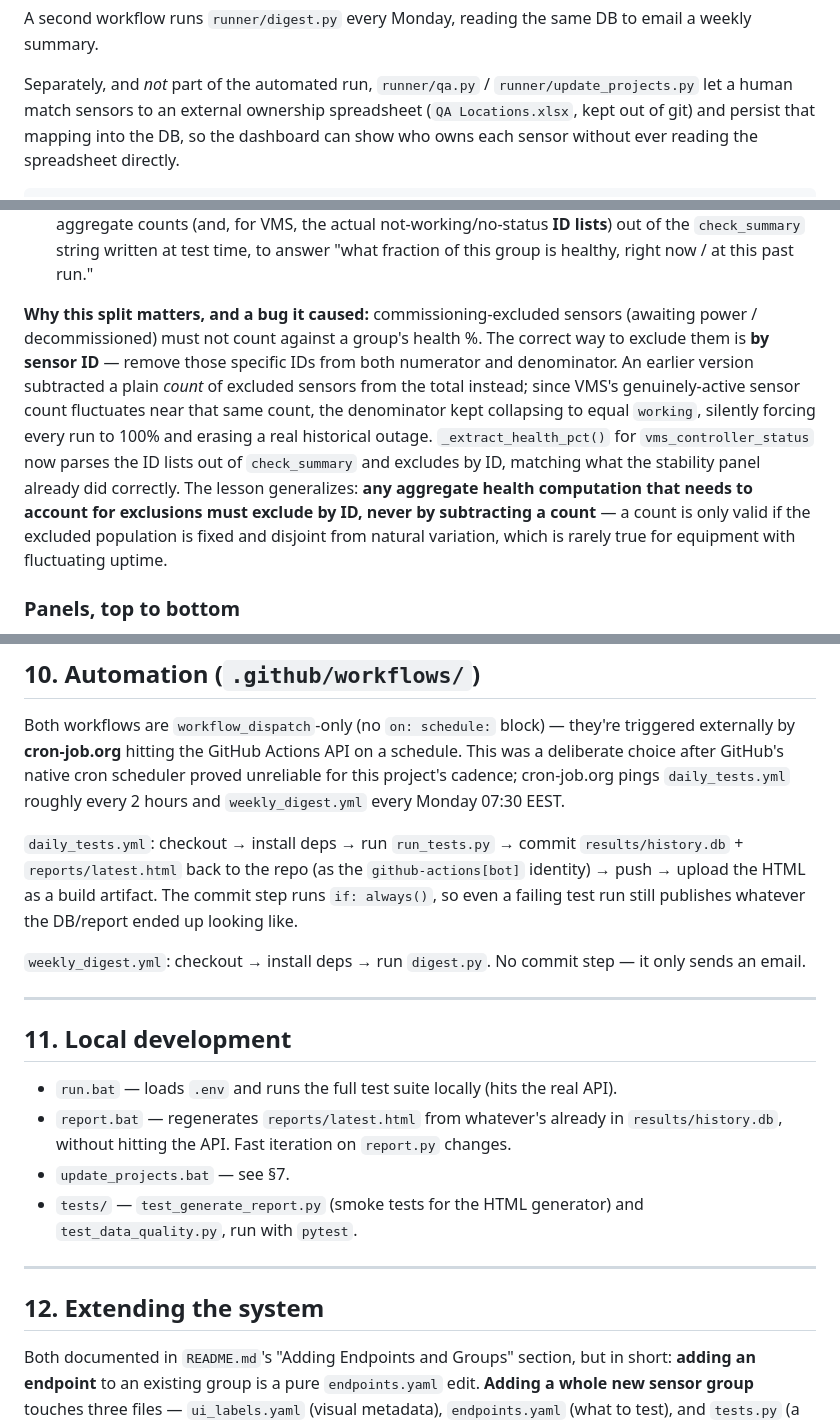
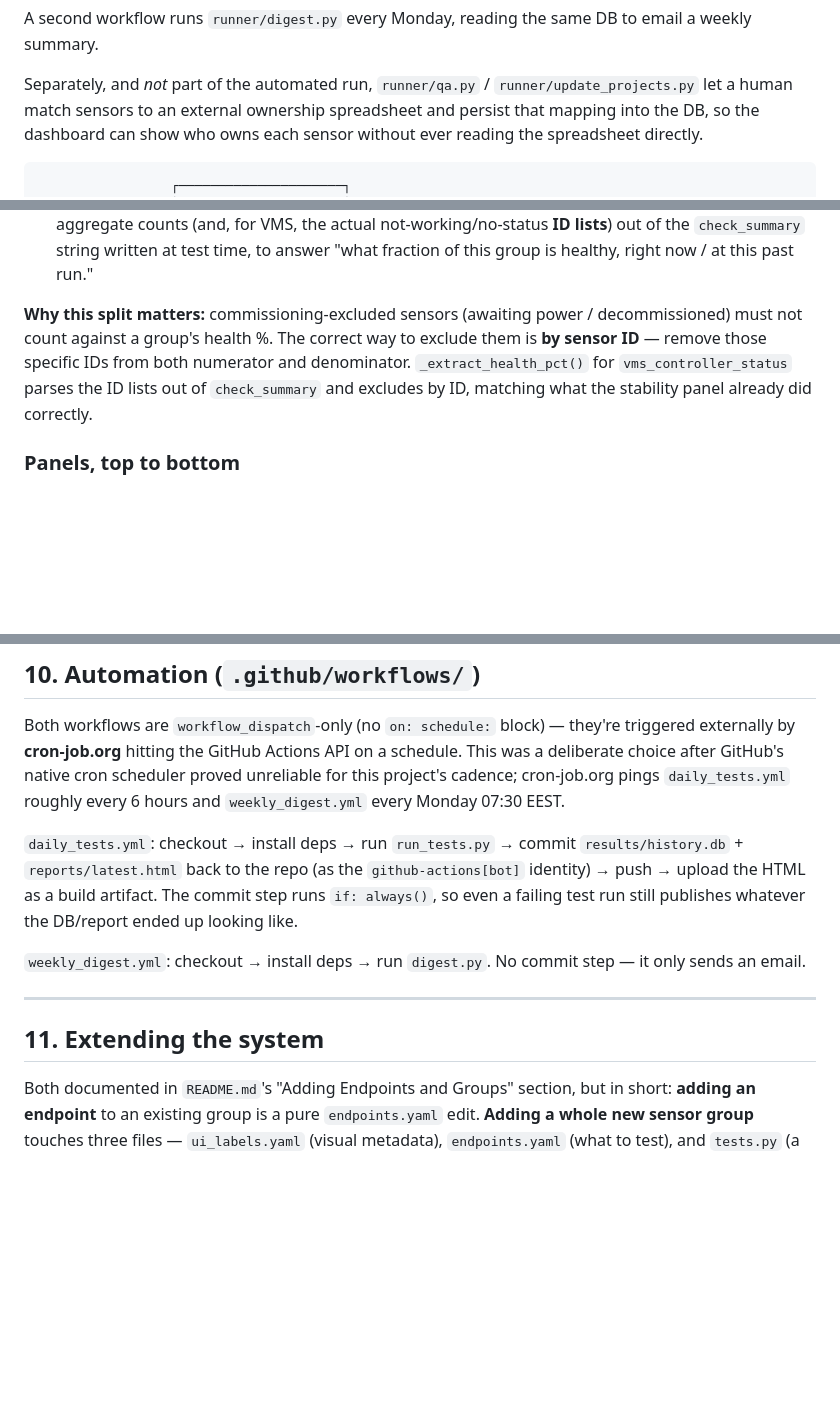
Before and after one commit to atsiakkaris/traffic-control-room, a Markdown page: ARCHITECTURE.md, 3 parts joined by grey strips. GitHub-like rendering; blank space fills up the shorter version.

```diff
--- a/ARCHITECTURE.md
+++ b/ARCHITECTURE.md
@@ -22,7 +22,7 @@ email a weekly summary.
 
 Separately, and *not* part of the automated run, `runner/qa.py` /
 `runner/update_projects.py` let a human match sensors to an external
-ownership spreadsheet (`QA Locations.xlsx`, kept out of git) and persist that
+ownership spreadsheet and persist that
 mapping into the DB, so the dashboard can show who owns each sensor without
 ever reading the spreadsheet directly.
 
@@ -216,20 +216,12 @@ they intentionally answer different questions:
   string written at test time, to answer "what fraction of this group is
   healthy, right now / at this past run."
 
-**Why this split matters, and a bug it caused:** commissioning-excluded
+**Why this split matters:** commissioning-excluded
 sensors (awaiting power / decommissioned) must not count against a group's
 health %. The correct way to exclude them is **by sensor ID** — remove those
-specific IDs from both numerator and denominator. An earlier version
-subtracted a plain *count* of excluded sensors from the total instead; since
-VMS's genuinely-active sensor count fluctuates near that same count, the
-denominator kept collapsing to equal `working`, silently forcing every run to
-100% and erasing a real historical outage. `_extract_health_pct()` for
-`vms_controller_status` now parses the ID lists out of `check_summary` and
-excludes by ID, matching what the stability panel already did correctly. The
-lesson generalizes: **any aggregate health computation that needs to account
-for exclusions must exclude by ID, never by subtracting a count** — a count
-is only valid if the excluded population is fixed and disjoint from natural
-variation, which is rarely true for equipment with fluctuating uptime.
+specific IDs from both numerator and denominator. `_extract_health_pct()` for
+`vms_controller_status` parses the ID lists out of `check_summary` and
+excludes by ID, matching what the stability panel already did correctly.
 
 ### Panels, top to bottom
 
@@ -367,7 +355,7 @@ Both workflows are `workflow_dispatch`-only (no `on: schedule:` block) —
 they're triggered externally by **cron-job.org** hitting the GitHub Actions
 API on a schedule. This was a deliberate choice after GitHub's native cron
 scheduler proved unreliable for this project's cadence; cron-job.org pings
-`daily_tests.yml` roughly every 2 hours and `weekly_digest.yml` every Monday
+`daily_tests.yml` roughly every 6 hours and `weekly_digest.yml` every Monday
 07:30 EEST.
 
 `daily_tests.yml`: checkout → install deps → run `run_tests.py` → commit
@@ -381,20 +369,7 @@ step — it only sends an email.
 
 ---
 
-## 11. Local development
-
-- `run.bat` — loads `.env` and runs the full test suite locally (hits the
-  real API).
-- `report.bat` — regenerates `reports/latest.html` from whatever's already in
-  `results/history.db`, without hitting the API. Fast iteration on
-  `report.py` changes.
-- `update_projects.bat` — see §7.
-- `tests/` — `test_generate_report.py` (smoke tests for the HTML generator)
-  and `test_data_quality.py`, run with `pytest`.
-
----
-
-## 12. Extending the system
+## 11. Extending the system
 
 Both documented in `README.md`'s "Adding Endpoints and Groups" section, but
 in short: **adding an endpoint** to an existing group is a pure
```
Also changed, not shown: other parts of ARCHITECTURE.md (+5 -9 lines).
